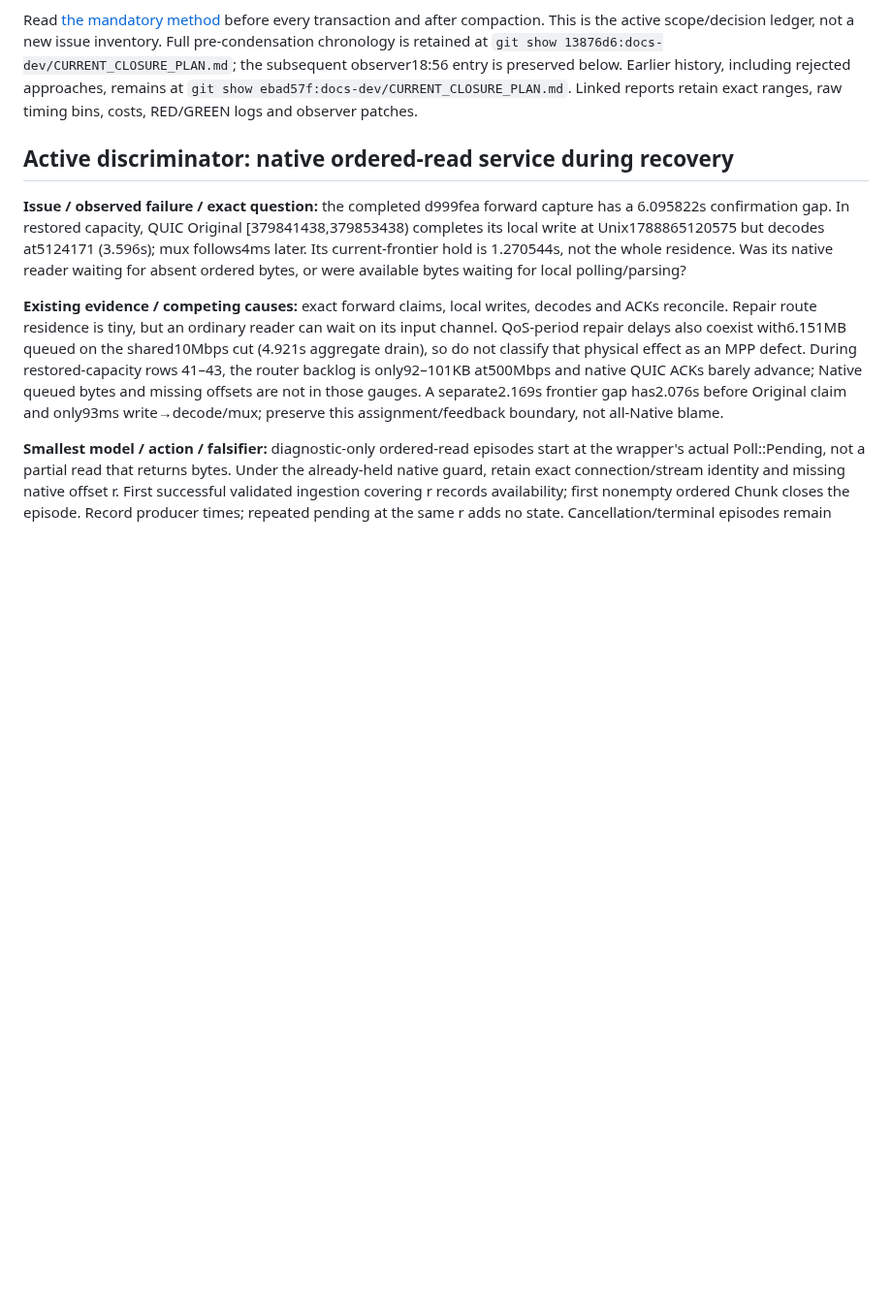
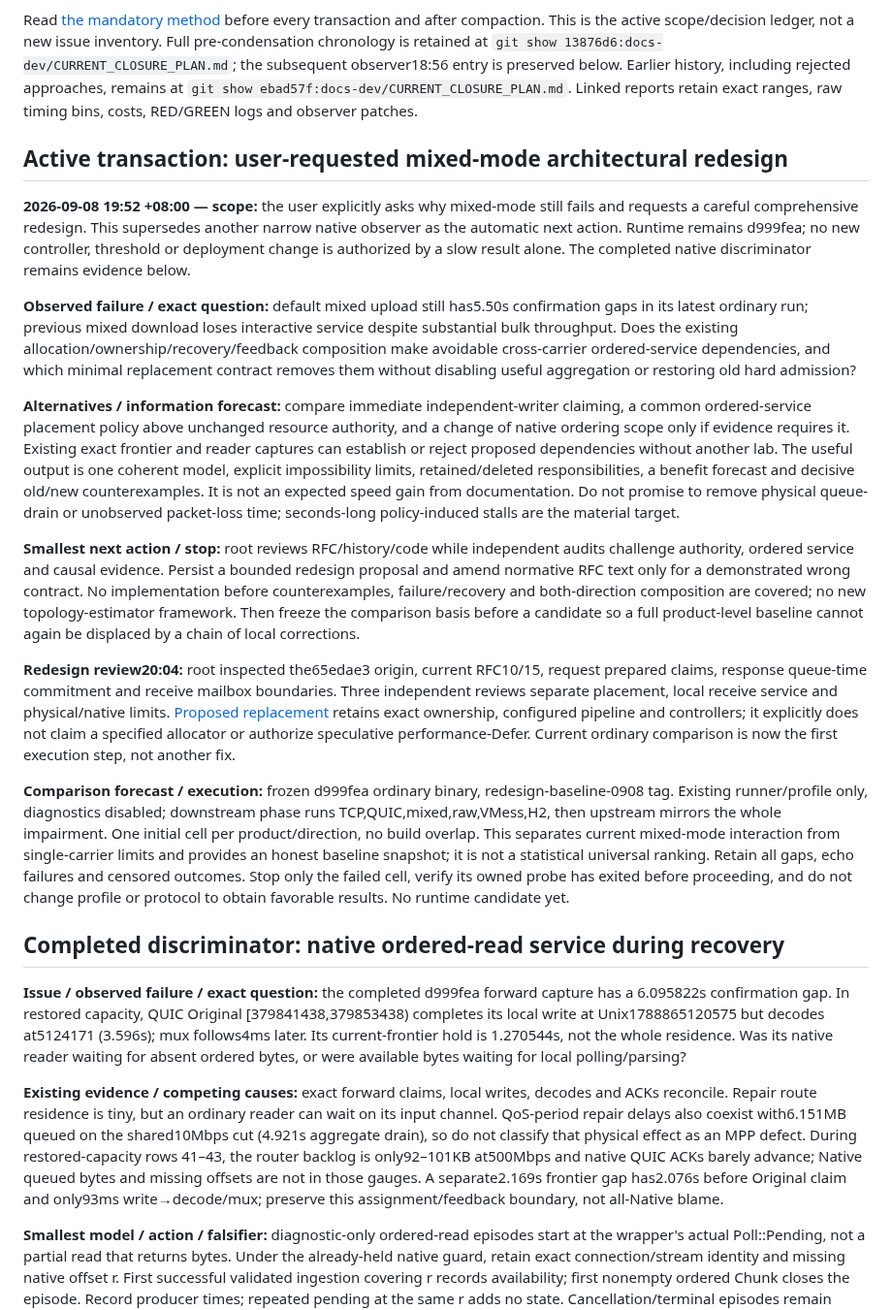
Before and after one commit to mnihyc/mptunnel, a Markdown page: docs-dev/CURRENT_CLOSURE_PLAN.md, the part around the change. Shown at 97% size. Drawn GitHub-style; blank space fills up the shorter version.

Commit message:
docs: define mixed-service redesign boundaries and baseline-first gate

```diff
--- a/docs-dev/CURRENT_CLOSURE_PLAN.md
+++ b/docs-dev/CURRENT_CLOSURE_PLAN.md
@@ -11,7 +11,58 @@ entry is preserved below. Earlier history, including rejected approaches,
 remains at `git show ebad57f:docs-dev/CURRENT_CLOSURE_PLAN.md`. Linked reports
 retain exact ranges, raw timing bins, costs, RED/GREEN logs and observer patches.
 
-## Active discriminator: native ordered-read service during recovery
+## Active transaction: user-requested mixed-mode architectural redesign
+
+**2026-09-08 19:52 +08:00 — scope:** the user explicitly asks why mixed-mode
+still fails and requests a careful comprehensive redesign. This supersedes
+another narrow native observer as the automatic next action. Runtime remains
+d999fea; no new controller, threshold or deployment change is authorized by a
+slow result alone. The completed native discriminator remains evidence below.
+
+**Observed failure / exact question:** default mixed upload still has5.50s
+confirmation gaps in its latest ordinary run; previous mixed download loses
+interactive service despite substantial bulk throughput. Does the existing
+allocation/ownership/recovery/feedback composition make avoidable cross-carrier
+ordered-service dependencies, and which minimal replacement contract removes
+them without disabling useful aggregation or restoring old hard admission?
+
+**Alternatives / information forecast:** compare immediate independent-writer
+claiming, a common ordered-service placement policy above unchanged resource
+authority, and a change of native ordering scope only if evidence requires it.
+Existing exact frontier and reader captures can establish or reject proposed
+dependencies without another lab. The useful output is one coherent model,
+explicit impossibility limits, retained/deleted responsibilities, a benefit
+forecast and decisive old/new counterexamples. It is not an expected speed gain
+from documentation. Do not promise to remove physical queue-drain or unobserved
+packet-loss time; seconds-long policy-induced stalls are the material target.
+
+**Smallest next action / stop:** root reviews RFC/history/code while independent
+audits challenge authority, ordered service and causal evidence. Persist a
+bounded redesign proposal and amend normative RFC text only for a demonstrated
+wrong contract. No implementation before counterexamples, failure/recovery and
+both-direction composition are covered; no new topology-estimator framework.
+Then freeze the comparison basis before a candidate so a full product-level
+baseline cannot again be displaced by a chain of local corrections.
+
+**Redesign review20:04:** root inspected the65edae3 origin, current RFC10/15,
+request prepared claims, response queue-time commitment and receive mailbox
+boundaries. Three independent reviews separate placement, local receive service
+and physical/native limits. [Proposed replacement](MIXED_SERVICE_REDESIGN_20260908.md)
+retains exact ownership, configured pipeline and controllers; it explicitly
+does not claim a specified allocator or authorize speculative performance-Defer.
+Current ordinary comparison is now the first execution step, not another fix.
+
+**Comparison forecast / execution:** frozen d999fea ordinary binary,
+redesign-baseline-0908 tag. Existing runner/profile only, diagnostics disabled;
+downstream phase runs TCP,QUIC,mixed,raw,VMess,H2, then upstream mirrors the
+whole impairment. One initial cell per product/direction, no build overlap.
+This separates current mixed-mode interaction from single-carrier limits and
+provides an honest baseline snapshot; it is not a statistical universal ranking.
+Retain all gaps, echo failures and censored outcomes. Stop only the failed cell,
+verify its owned probe has exited before proceeding, and do not change profile
+or protocol to obtain favorable results. No runtime candidate yet.
+
+## Completed discriminator: native ordered-read service during recovery
 
 **Issue / observed failure / exact question:** the completed d999fea forward
 capture has a 6.095822s confirmation gap. In restored capacity, QUIC Original
```
Also changed, not shown: docs-dev/MIXED_SERVICE_REDESIGN_20260908.md (added, +281 -0 lines).
